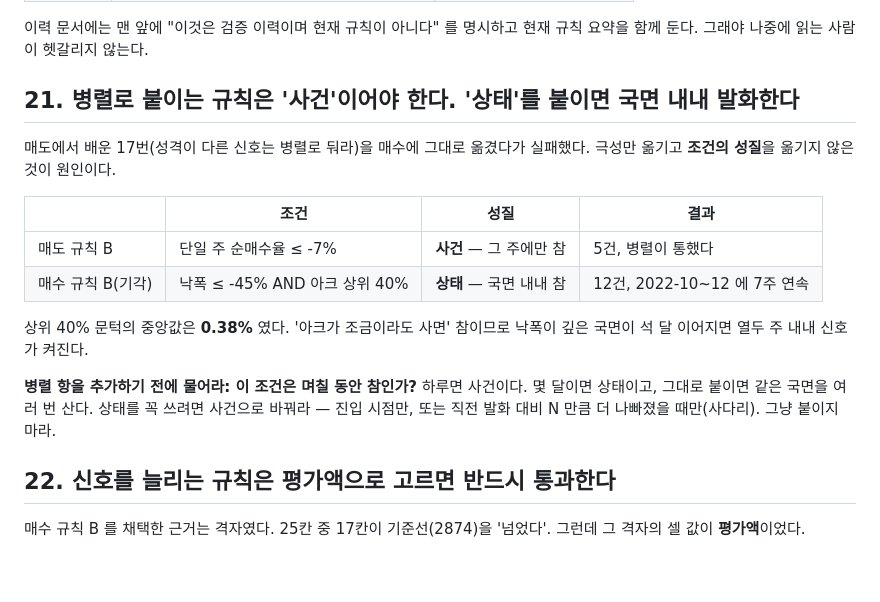
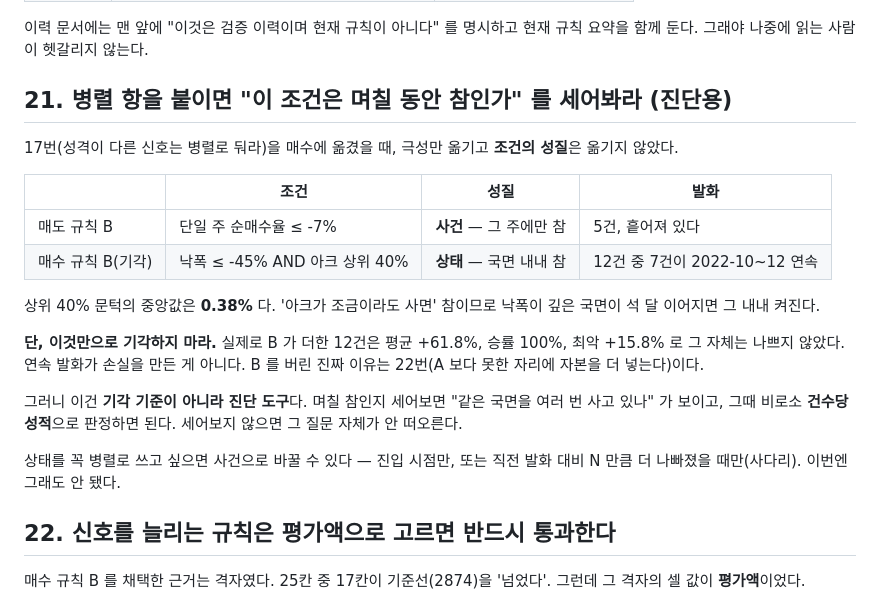
Before and after one commit to go2god4u-glitch/ark-tsla-signal, a Markdown page: CLAUDE.md, the part around the change. Drawn GitHub-style; blank space fills up the shorter version.

Commit message:
규칙 21을 기각 기준이 아니라 진단 도구로 낮춤
'상태를 병렬로 붙이면 국면 내내 발화한다' 는 관찰은 맞지만,
그것만으로 기각한 것처럼 쓰여 있었다. 실제 B가 더한 12건은
평균 +61.8%, 승률 100%, 최악 +15.8% 로 그 자체는 나쁘지 않았다.
연속 발화가 손실을 만든 게 아니다.

B를 버린 진짜 이유는 22번 — A보다 못한 자리에 자본을 더 넣는다.
21번은 "같은 국면을 여러 번 사고 있나" 를 떠올리게 하는 진단 도구이고,
판정은 건수당 성적으로 한다고 명시했다.

Co-Authored-By: Claude Opus 5 <noreply@anthropic.com>

```diff
--- a/CLAUDE.md
+++ b/CLAUDE.md
@@ -321,23 +321,29 @@ A 는 "낙폭 회복" 이 조건이라 이익일 때만 걸린다. B 는 손실
 이력 문서에는 맨 앞에 "이것은 검증 이력이며 현재 규칙이 아니다" 를 명시하고
 현재 규칙 요약을 함께 둔다. 그래야 나중에 읽는 사람이 헷갈리지 않는다.
 
-## 21. 병렬로 붙이는 규칙은 '사건'이어야 한다. '상태'를 붙이면 국면 내내 발화한다
+## 21. 병렬 항을 붙이면 "이 조건은 며칠 동안 참인가" 를 세어봐라 (진단용)
 
-매도에서 배운 17번(성격이 다른 신호는 병렬로 둬라)을 매수에 그대로 옮겼다가 실패했다.
-극성만 옮기고 **조건의 성질**을 옮기지 않은 것이 원인이다.
+17번(성격이 다른 신호는 병렬로 둬라)을 매수에 옮겼을 때, 극성만 옮기고
+**조건의 성질**은 옮기지 않았다.
 
-| | 조건 | 성질 | 결과 |
+| | 조건 | 성질 | 발화 |
 |---|---|---|---|
-| 매도 규칙 B | 단일 주 순매수율 ≤ -7% | **사건** — 그 주에만 참 | 5건, 병렬이 통했다 |
-| 매수 규칙 B(기각) | 낙폭 ≤ -45% AND 아크 상위 40% | **상태** — 국면 내내 참 | 12건, 2022-10~12 에 7주 연속 |
+| 매도 규칙 B | 단일 주 순매수율 ≤ -7% | **사건** — 그 주에만 참 | 5건, 흩어져 있다 |
+| 매수 규칙 B(기각) | 낙폭 ≤ -45% AND 아크 상위 40% | **상태** — 국면 내내 참 | 12건 중 7건이 2022-10~12 연속 |
 
-상위 40% 문턱의 중앙값은 **0.38%** 였다. '아크가 조금이라도 사면' 참이므로
-낙폭이 깊은 국면이 석 달 이어지면 열두 주 내내 신호가 켜진다.
+상위 40% 문턱의 중앙값은 **0.38%** 다. '아크가 조금이라도 사면' 참이므로
+낙폭이 깊은 국면이 석 달 이어지면 그 내내 켜진다.
 
-**병렬 항을 추가하기 전에 물어라: 이 조건은 며칠 동안 참인가?**
-하루면 사건이다. 몇 달이면 상태이고, 그대로 붙이면 같은 국면을 여러 번 산다.
-상태를 꼭 쓰려면 사건으로 바꿔라 — 진입 시점만, 또는 직전 발화 대비
-N 만큼 더 나빠졌을 때만(사다리). 그냥 붙이지 마라.
+**단, 이것만으로 기각하지 마라.** 실제로 B 가 더한 12건은 평균 +61.8%,
+승률 100%, 최악 +15.8% 로 그 자체는 나쁘지 않았다. 연속 발화가 손실을
+만든 게 아니다. B 를 버린 진짜 이유는 22번(A 보다 못한 자리에 자본을 더 넣는다)이다.
+
+그러니 이건 **기각 기준이 아니라 진단 도구**다. 며칠 참인지 세어보면
+"같은 국면을 여러 번 사고 있나" 가 보이고, 그때 비로소
+**건수당 성적**으로 판정하면 된다. 세어보지 않으면 그 질문 자체가 안 떠오른다.
+
+상태를 꼭 병렬로 쓰고 싶으면 사건으로 바꿀 수 있다 — 진입 시점만,
+또는 직전 발화 대비 N 만큼 더 나빠졌을 때만(사다리). 이번엔 그래도 안 됐다.
 
 ## 22. 신호를 늘리는 규칙은 **평가액으로 고르면 반드시 통과한다**
 
```
